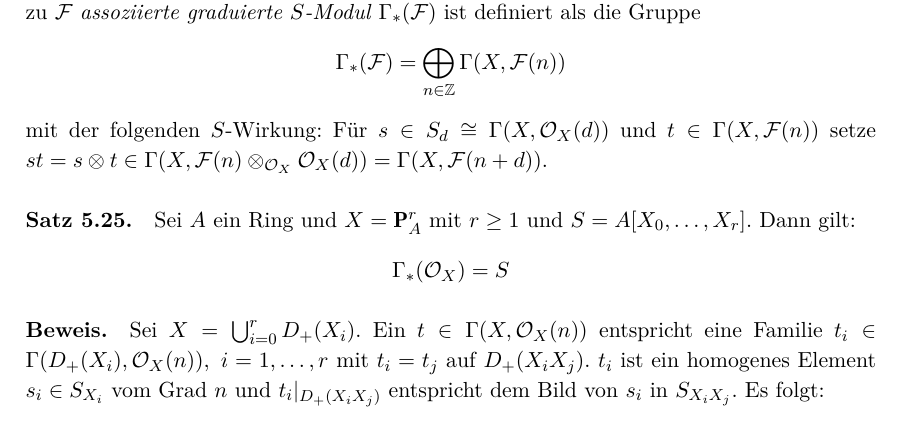
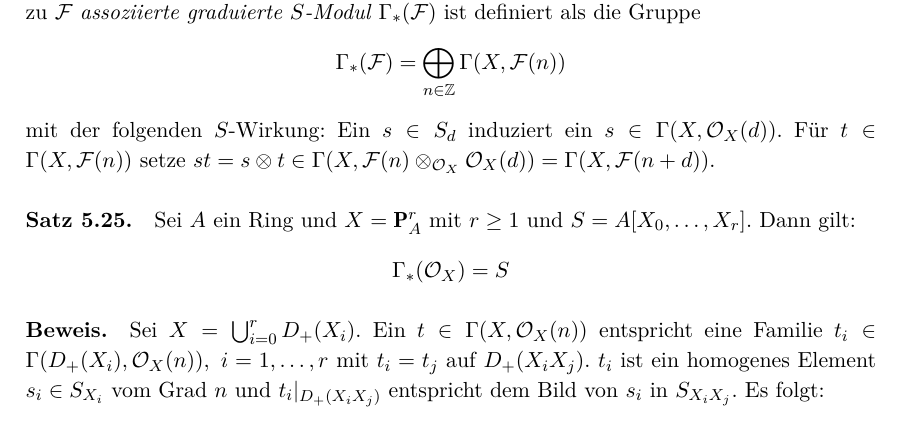
Before and after one commit to yishn/Uni, a LaTeX book (Algebraische Geometrie/AlgebraischeGeometrie.tex): part of page 64 of 99, cut so that both start at the same text. Compiled offline with XeLaTeX.

Commit message:
Fehler fixen

```diff
--- a/Algebraische Geometrie/AlgebraischeGeometrie.tex
+++ b/Algebraische Geometrie/AlgebraischeGeometrie.tex
@@ -1588,7 +1588,7 @@ Insbesondere gilt $f^\ast(\mathcal{O}_X(n))\cong\mathcal{O}_Y(n)|_U$ und $f_\ast
 
 \paragraph{Definition 5.24.}\label{5.24} Sei $S$ ein graduierter Ring, $X=\operatorname{Proj}(S)$ und $\mathcal{F}$ ein $\mathcal{O}_X$"~Modul. Der zu $\mathcal{F}$ \textit{assoziierte graduierte $S$"~Modul}\index{Modul!assoziiert} $\Gamma_\ast(\mathcal{F})$ ist definiert als die Gruppe
 \[\Gamma_\ast(\mathcal{F})=\bigoplus_{n\in\mathbb{Z}}\Gamma(X,\mathcal{F}(n)) \]
-mit der folgenden $S$"~Wirkung: Für $s\in S_d\cong\Gamma(X,\mathcal{O}_X(d))$ und $t\in\Gamma(X,\mathcal{F}(n))$ setze $st= s\otimes t\in\Gamma(X,\mathcal{F}(n)\otimes_{\mathcal{O}_X}\mathcal{O}_X(d))=\Gamma(X,\mathcal{F}(n+d))$.
+mit der folgenden $S$"~Wirkung: Ein $s\in S_d$ induziert ein $s\in \Gamma(X,\mathcal{O}_X(d))$. Für $t\in\Gamma(X,\mathcal{F}(n))$ setze $st= s\otimes t\in\Gamma(X,\mathcal{F}(n)\otimes_{\mathcal{O}_X}\mathcal{O}_X(d))=\Gamma(X,\mathcal{F}(n+d))$.
 
 \paragraph{Satz 5.25.}\label{5.25} Sei $A$ ein Ring und $X=\mathbf{P}_A^r$ mit $r\geq 1$ und $S=A[X_0,\ldots,X_r]$. Dann gilt:
 \[\Gamma_\ast(\mathcal{O}_X)= S \]
```
Also changed, not shown: Algebraische Geometrie/AlgebraischeGeometrie.pdf.
